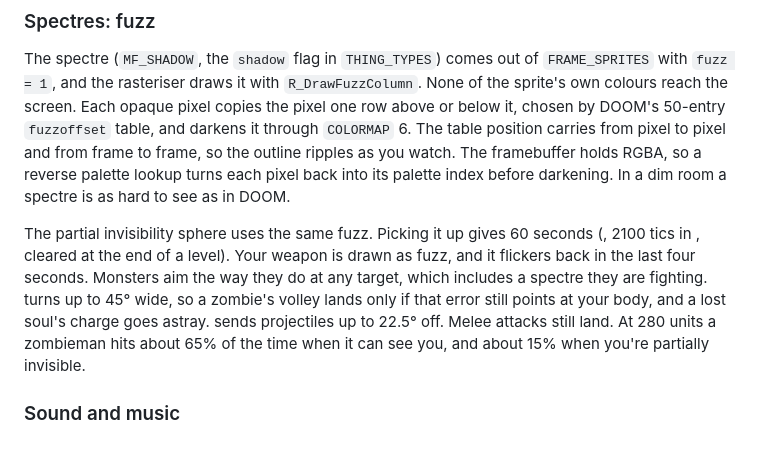
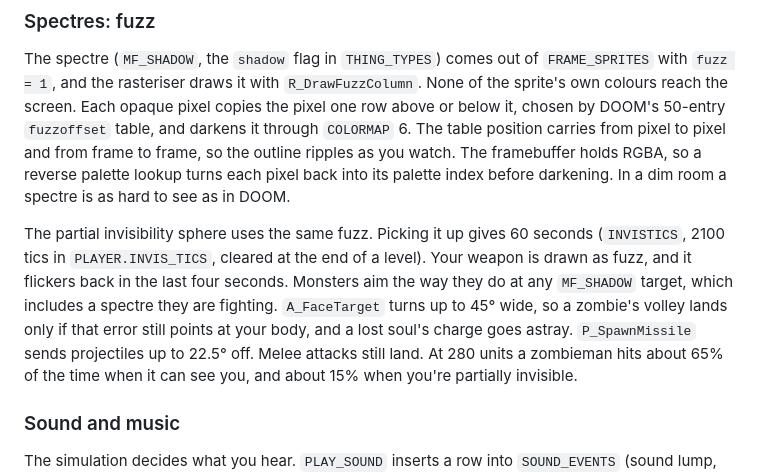
Before and after one commit to mariuz/firebird-doom, a Markdown page: README.md, the part around the change. GitHub-like rendering.

Commit message:
README: restore code names in the invisibility paragraph
Co-Authored-By: Claude Opus 5.5 <noreply@anthropic.com>

```diff
--- a/README.md
+++ b/README.md
@@ -142,11 +142,11 @@ framebuffer holds RGBA, so a reverse palette lookup turns each pixel back into i
 before darkening. In a dim room a spectre is as hard to see as in DOOM.
 
 The partial invisibility sphere uses the same fuzz. Picking it up gives 60 seconds
-(, 2100 tics in , cleared at the end of a level). Your weapon is
+(`INVISTICS`, 2100 tics in `PLAYER.INVIS_TICS`, cleared at the end of a level). Your weapon is
 drawn as fuzz, and it flickers back in the last four seconds. Monsters aim the way they do at
-any  target, which includes a spectre they are fighting.  turns up to
+any `MF_SHADOW` target, which includes a spectre they are fighting. `A_FaceTarget` turns up to
 45° wide, so a zombie's volley lands only if that error still points at your body, and a lost
-soul's charge goes astray.  sends projectiles up to 22.5° off. Melee attacks
+soul's charge goes astray. `P_SpawnMissile` sends projectiles up to 22.5° off. Melee attacks
 still land. At 280 units a zombieman hits about 65% of the time when it can see you, and about
 15% when you're partially invisible.
 
```
